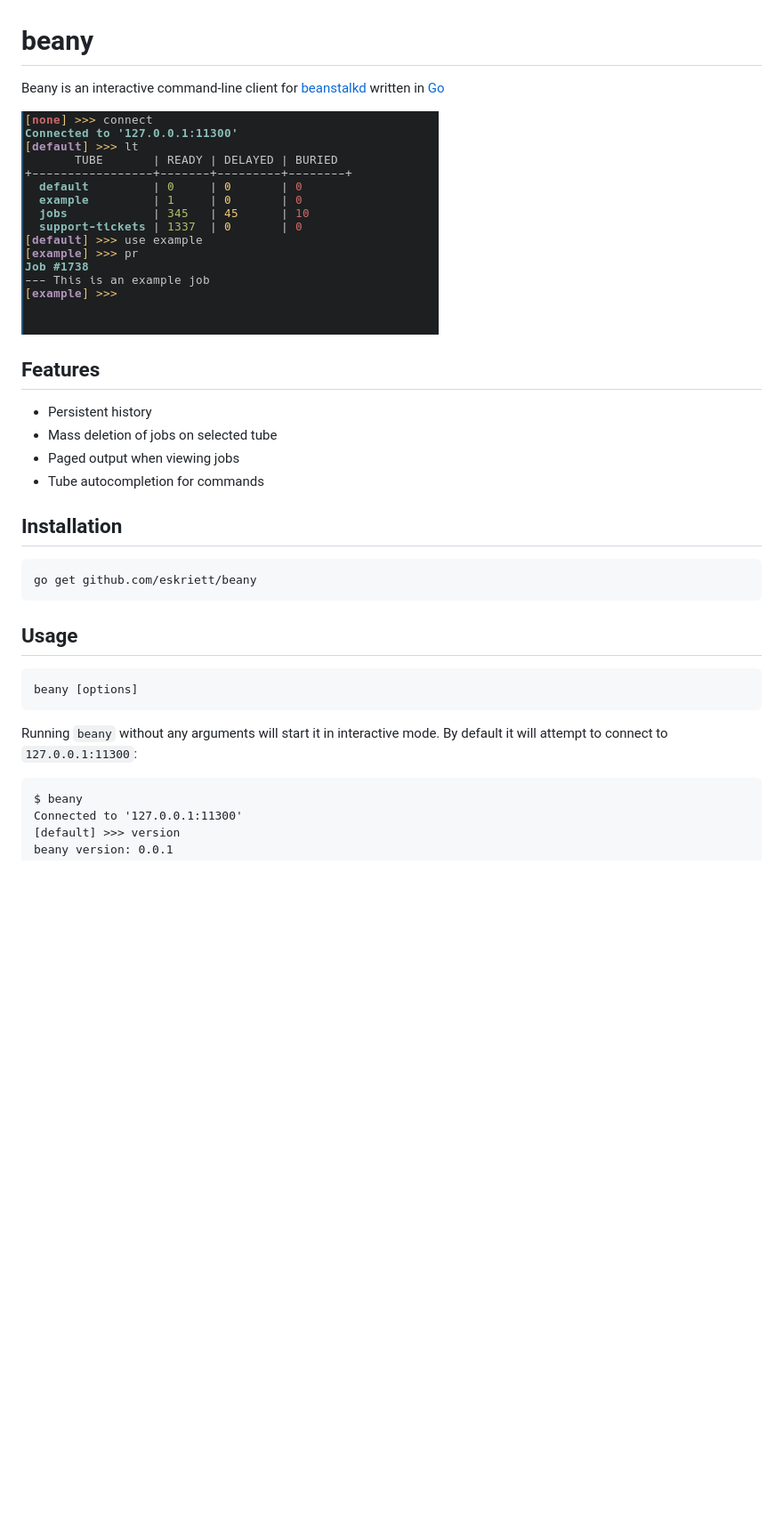
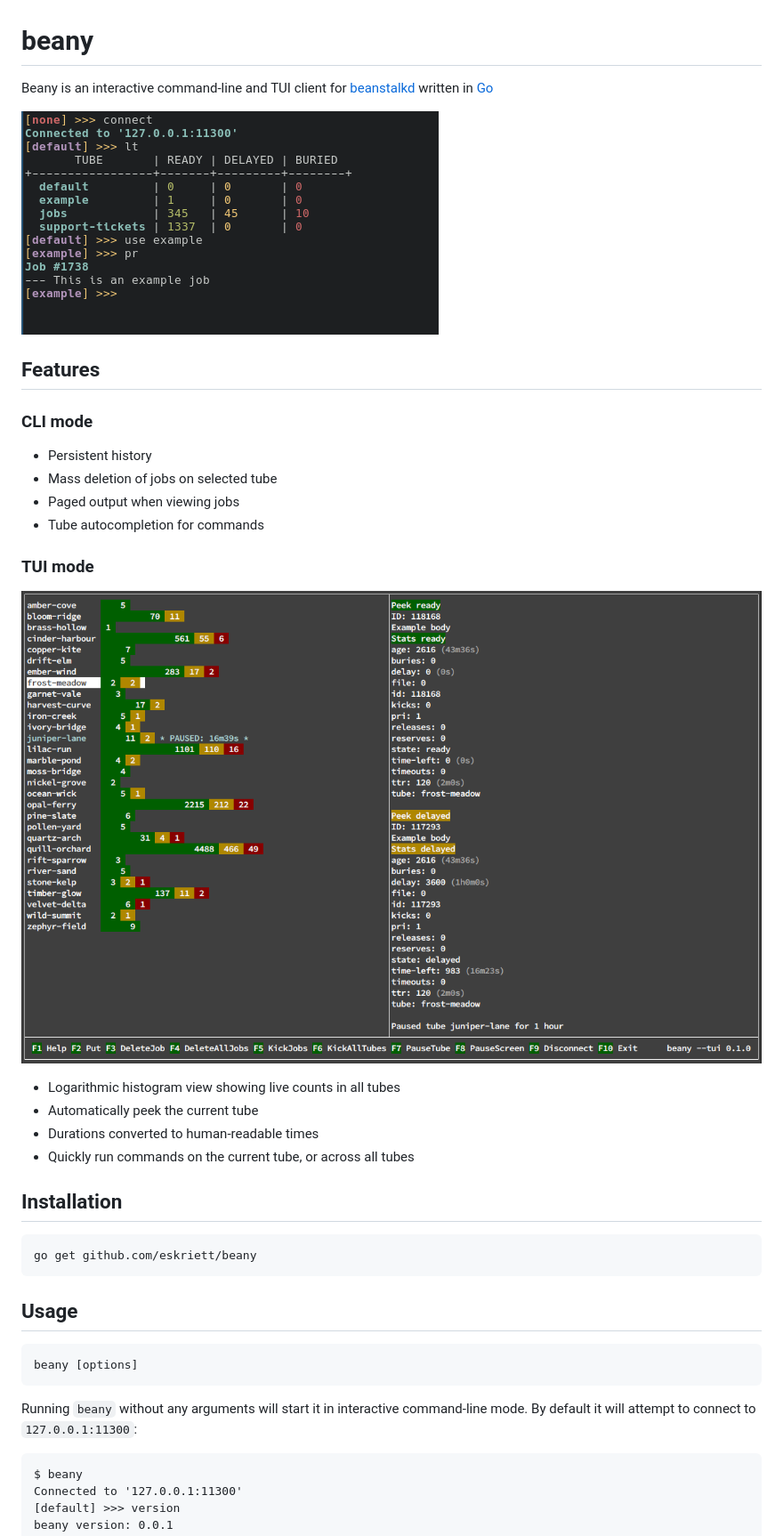
Before and after one commit to eskriett/beany, a Markdown page: README.md, the part around one of its changes. Shown at 89% size. Rendered like a GitHub page; pictures changed too: screenshots/beanytui.png (added); blank space fills up the shorter version.

````diff
--- a/README.md
+++ b/README.md
@@ -1,6 +1,6 @@
 # beany
 
-Beany is an interactive command-line client for
+Beany is an interactive command-line and TUI client for
 [beanstalkd](https://github.com/kr/beanstalkd) written in
 [Go](https://golang.org/)
 
@@ -8,10 +8,21 @@ Beany is an interactive command-line client for
 
 ## Features
 
+### CLI mode
+
 * Persistent history
 * Mass deletion of jobs on selected tube
 * Paged output when viewing jobs
 * Tube autocompletion for commands
+
+### TUI mode
+
+![Screenshot](/screenshots/beanytui.png)
+
+* Logarithmic histogram view showing live counts in all tubes
+* Automatically peek the current tube
+* Durations converted to human-readable times
+* Quickly run commands on the current tube, or across all tubes
 
 ## Installation
 
@@ -25,8 +36,8 @@ go get github.com/eskriett/beany
 beany [options]
 ```
 
-Running `beany` without any arguments will start it in interactive mode. By
-default it will attempt to connect to `127.0.0.1:11300`:
+Running `beany` without any arguments will start it in interactive command-line
+mode. By default it will attempt to connect to `127.0.0.1:11300`:
 
 ```
 $ beany
````
Also changed, not shown: other parts of README.md (+19 -2 lines), 7 other files.
